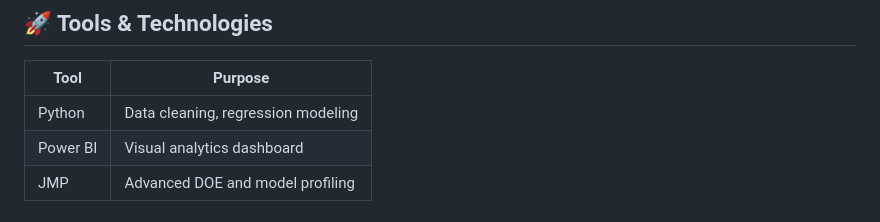
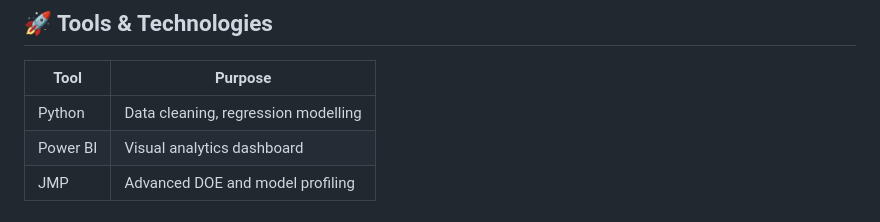
Before and after one commit to cchiayik/Impurity-Analysis-Case-Study, a Markdown page: README.md, the part around the change printed below. Drawn GitHub-style.

```diff
--- a/README.md
+++ b/README.md
@@ -24,7 +24,7 @@ This case study explores that question by analyzing the effects of catalyst conc
 
 | Tool         | Purpose                               |
 |--------------|----------------------------------------|
-| Python       | Data cleaning, regression modeling     |
+| Python       | Data cleaning, regression modelling     |
 | Power BI     | Visual analytics dashboard             |
 | JMP          | Advanced DOE and model profiling       |
 
```
Also changed, not shown: other parts of README.md (+3 -1 lines).
